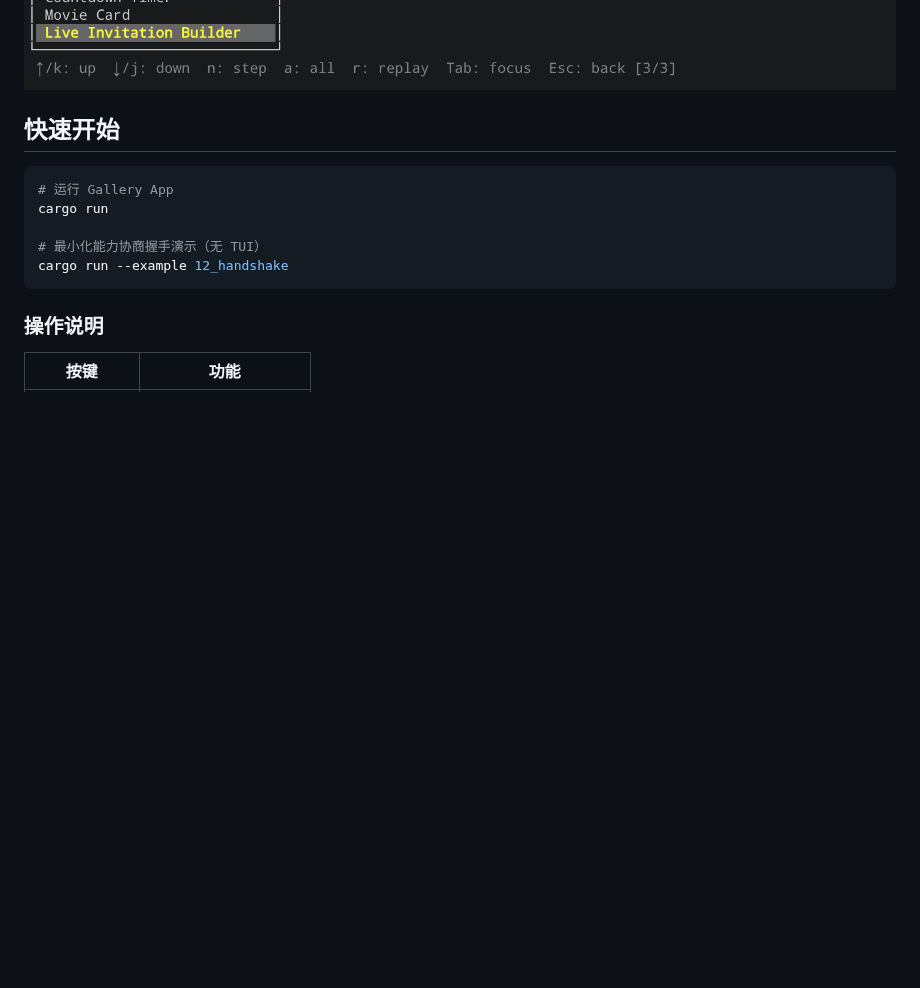
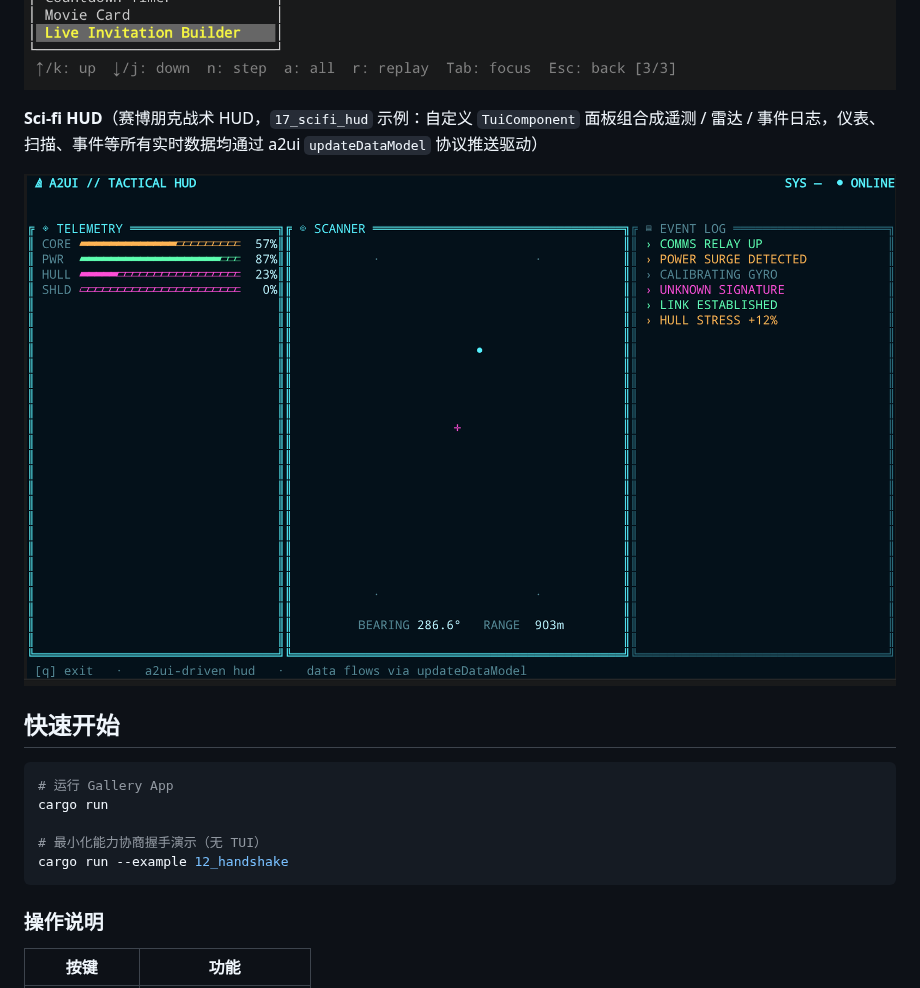
Before and after one commit to Liangdi/a2ui, a Markdown page: README.md, the part around the change. Drawn GitHub-style; pictures changed too: screenshot/sci-fi-hud.png (added); blank space fills up the shorter version.

```diff
--- a/README.md
+++ b/README.md
@@ -42,6 +42,10 @@ A2UI 是一个 JSON 流式 UI 协议，允许 AI Agent 动态生成和更新终
 **邀请函构建器**（规范样例 `30_live-invitation-builder`：响应式表单布局，TextField / Slider / ChoicePicker / DateTimeInput 等交互组件协同，实时预览邀请内容）
 
 ![Invitation Builder](screenshot/invitation-builder.png)
+
+**Sci-fi HUD**（赛博朋克战术 HUD，`17_scifi_hud` 示例：自定义 `TuiComponent` 面板组合成遥测 / 雷达 / 事件日志，仪表、扫描、事件等所有实时数据均通过 a2ui `updateDataModel` 协议推送驱动）
+
+![Sci-fi HUD](screenshot/sci-fi-hud.png)
 
 ## 快速开始
 
```
Also changed, not shown: README_EN.md (+4 -0 lines), 1 other file.
